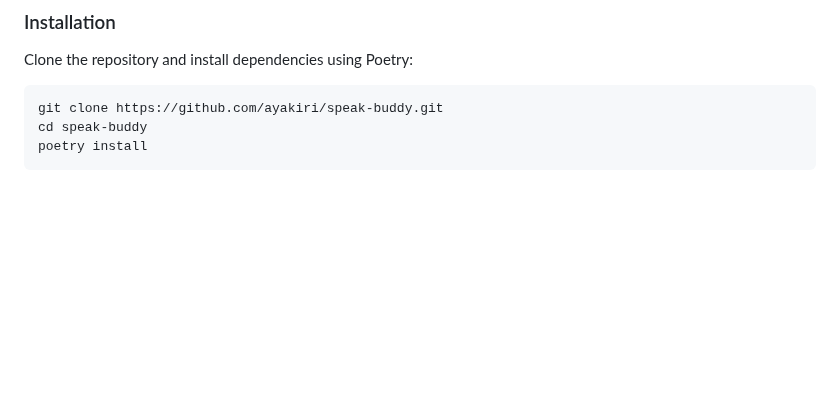
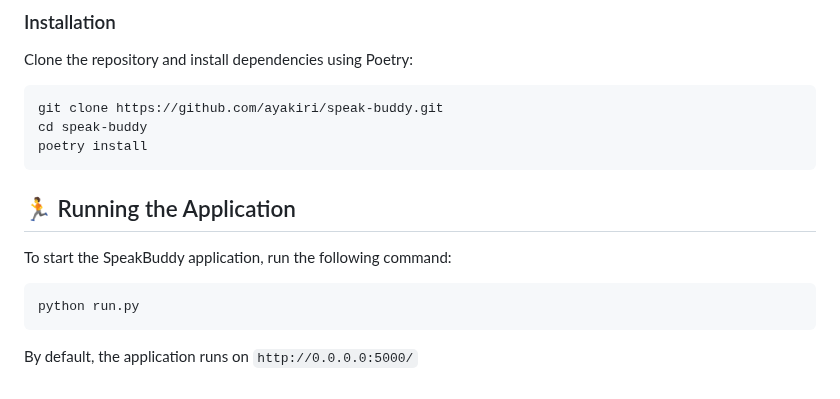
Before and after one commit to ayakiri/speak-buddy, a Markdown page: README.md, the part around the change. GitHub-like rendering; blank space fills up the shorter version.

````diff
--- a/README.md
+++ b/README.md
@@ -152,3 +152,12 @@ git clone https://github.com/ayakiri/speak-buddy.git
 cd speak-buddy
 poetry install
 ```
+
+## 🏃 Running the Application
+
+To start the SpeakBuddy application, run the following command:
+
+```bash
+python run.py
+```
+By default, the application runs on `http://0.0.0.0:5000/`
````
